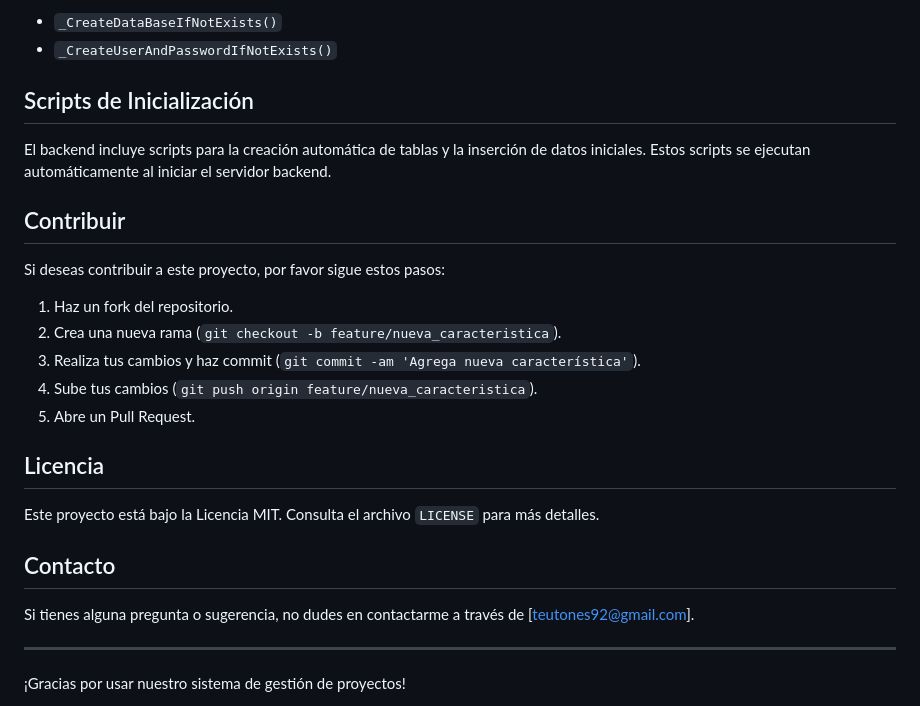
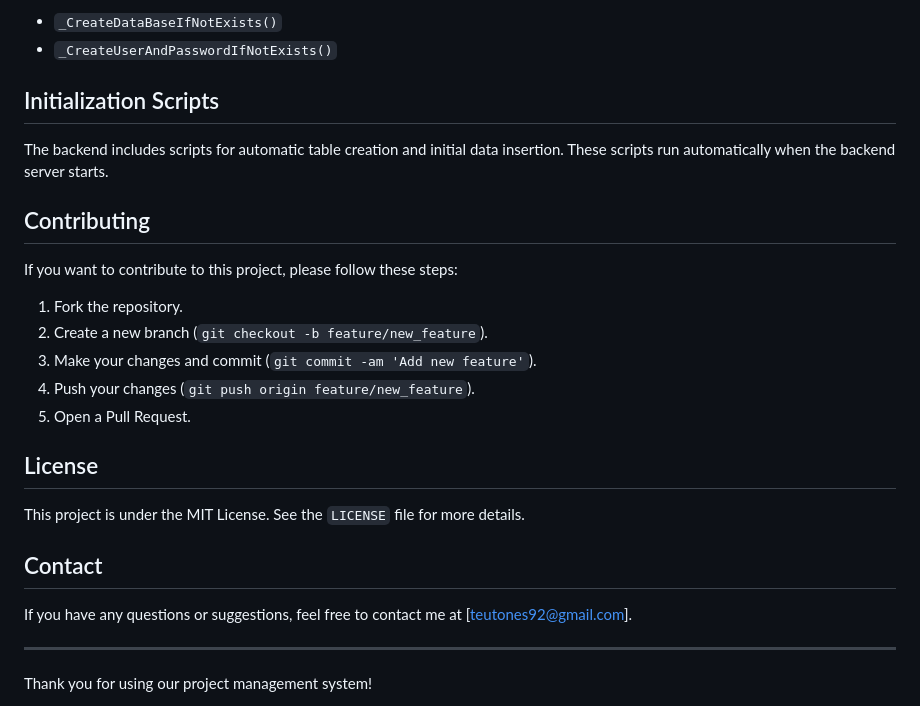
Before and after one commit to teutones92/project_sync, a Markdown page: README.md, the part around the change printed below. Drawn GitHub-style.

```diff
--- a/README.md
+++ b/README.md
@@ -89,35 +88,30 @@ Asegúrate de tener PostgreSQL instalado y en ejecución. Puedes crear la base d
 - `_CreateDataBaseIfNotExists()`
 - `_CreateUserAndPasswordIfNotExists()`
 
-## Scripts de Inicialización
+## Initialization Scripts
 
-El backend incluye scripts para la creación automática de tablas y la inserción de datos iniciales. Estos scripts se ejecutan automáticamente al iniciar el servidor backend.
+The backend includes scripts for automatic table creation and initial data insertion. These scripts run automatically when the backend server starts.
 
-## Contribuir
+## Contributing
 
-Si deseas contribuir a este proyecto, por favor sigue estos pasos:
+If you want to contribute to this project, please follow these steps:
 
-1. Haz un fork del repositorio.
-2. Crea una nueva rama (`git checkout -b feature/nueva_caracteristica`).
-3. Realiza tus cambios y haz commit (`git commit -am 'Agrega nueva característica'`).
-4. Sube tus cambios (`git push origin feature/nueva_caracteristica`).
-5. Abre un Pull Request.
+1. Fork the repository.
+2. Create a new branch (`git checkout -b feature/new_feature`).
+3. Make your changes and commit (`git commit -am 'Add new feature'`).
+4. Push your changes (`git push origin feature/new_feature`).
+5. Open a Pull Request.
 
-## Licencia
+## License
 
-Este proyecto está bajo la Licencia MIT. Consulta el archivo `LICENSE` para más detalles.
+This project is under the MIT License. See the `LICENSE` file for more details.
 
-## Contacto
+## Contact
 
-Si tienes alguna pregunta o sugerencia, no dudes en contactarme a través de [teutones92@gmail.com].
+If you have any questions or suggestions, feel free to contact me at [teutones92@gmail.com].
 
 ---
 
-¡Gracias por usar nuestro sistema de gestión de proyectos!
-
-
-
-
-
+Thank you for using our project management system!
 
 Auth Frontend Image
```
Also changed, not shown: other parts of README.md (+43 -44 lines).
